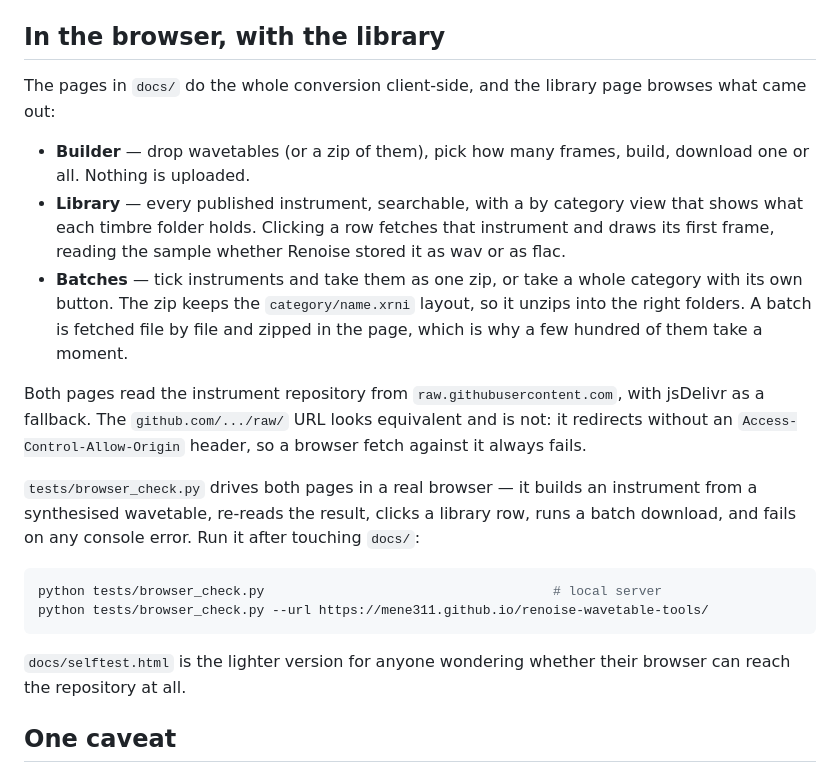
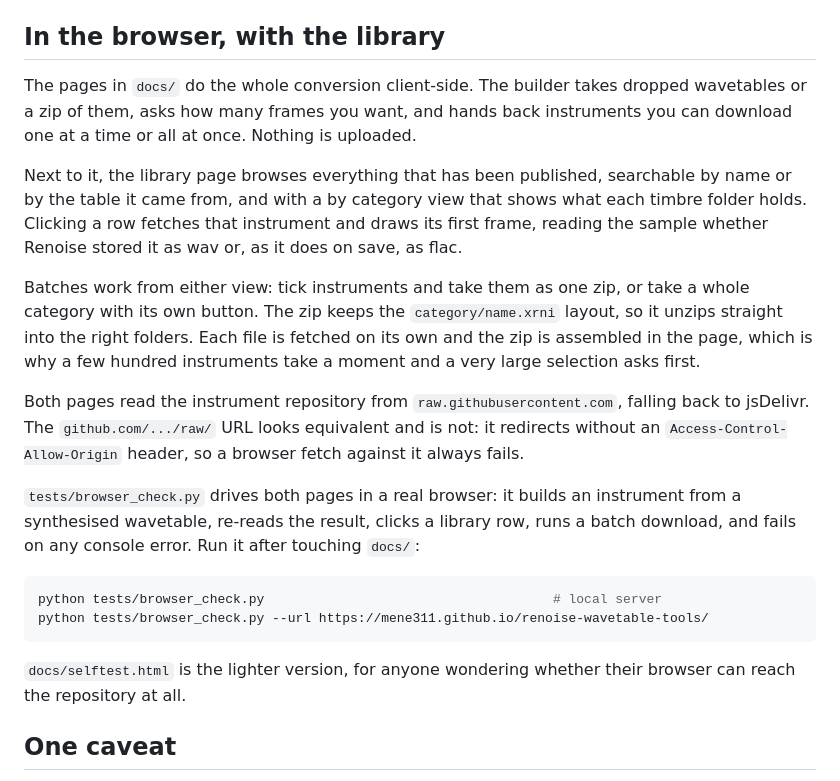
Before and after one commit to mene311/renoise-wavetable-tools, a Markdown page: README.md, the part around the change. Rendered like a GitHub page.

Commit message:
Say it in prose rather than in bullets

````diff
--- a/README.md
+++ b/README.md
@@ -150,33 +150,34 @@ Discord use.
 
 ## In the browser, with the library
 
-The pages in `docs/` do the whole conversion client-side, and the library page browses what
-came out:
+The pages in `docs/` do the whole conversion client-side. The builder takes dropped wavetables or
+a zip of them, asks how many frames you want, and hands back instruments you can download one at
+a time or all at once. Nothing is uploaded.
 
-- **Builder** — drop wavetables (or a zip of them), pick how many frames, build, download one
-  or all. Nothing is uploaded.
-- **Library** — every published instrument, searchable, with a by category view that shows what
-  each timbre folder holds. Clicking a row fetches that instrument and draws its first frame,
-  reading the sample whether Renoise stored it as wav or as flac.
-- **Batches** — tick instruments and take them as one zip, or take a whole category with its own
-  button. The zip keeps the `category/name.xrni` layout, so it unzips into the right folders. A
-  batch is fetched file by file and zipped in the page, which is why a few hundred of them take
-  a moment.
+Next to it, the library page browses everything that has been published, searchable by name or by
+the table it came from, and with a by category view that shows what each timbre folder holds.
+Clicking a row fetches that instrument and draws its first frame, reading the sample whether
+Renoise stored it as wav or, as it does on save, as flac.
 
-Both pages read the instrument repository from `raw.githubusercontent.com`, with jsDelivr as a
-fallback. The `github.com/.../raw/` URL looks equivalent and is not: it redirects without an
+Batches work from either view: tick instruments and take them as one zip, or take a whole category
+with its own button. The zip keeps the `category/name.xrni` layout, so it unzips straight into the
+right folders. Each file is fetched on its own and the zip is assembled in the page, which is why
+a few hundred instruments take a moment and a very large selection asks first.
+
+Both pages read the instrument repository from `raw.githubusercontent.com`, falling back to
+jsDelivr. The `github.com/.../raw/` URL looks equivalent and is not: it redirects without an
 `Access-Control-Allow-Origin` header, so a browser fetch against it always fails.
 
-`tests/browser_check.py` drives both pages in a real browser — it builds an instrument from a
-synthesised wavetable, re-reads the result, clicks a library row, runs a batch download, and
-fails on any console error. Run it after touching `docs/`:
+`tests/browser_check.py` drives both pages in a real browser: it builds an instrument from a
+synthesised wavetable, re-reads the result, clicks a library row, runs a batch download, and fails
+on any console error. Run it after touching `docs/`:
 
 ```sh
 python tests/browser_check.py                                     # local server
 python tests/browser_check.py --url https://mene311.github.io/renoise-wavetable-tools/
 ```
 
-`docs/selftest.html` is the lighter version for anyone wondering whether their browser can reach
+`docs/selftest.html` is the lighter version, for anyone wondering whether their browser can reach
 the repository at all.
 
 ## One caveat
````
